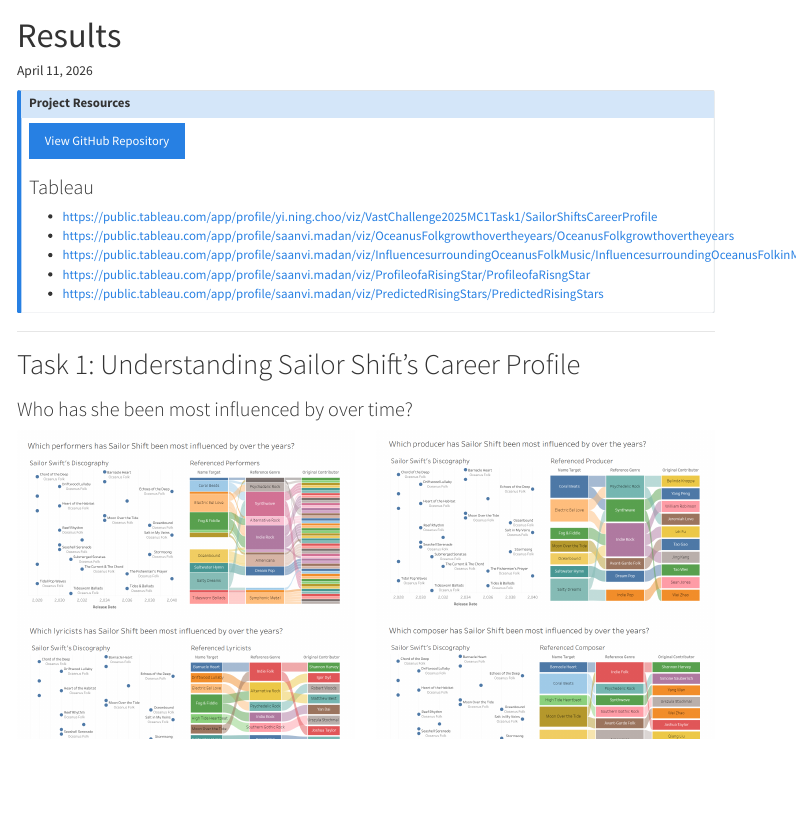
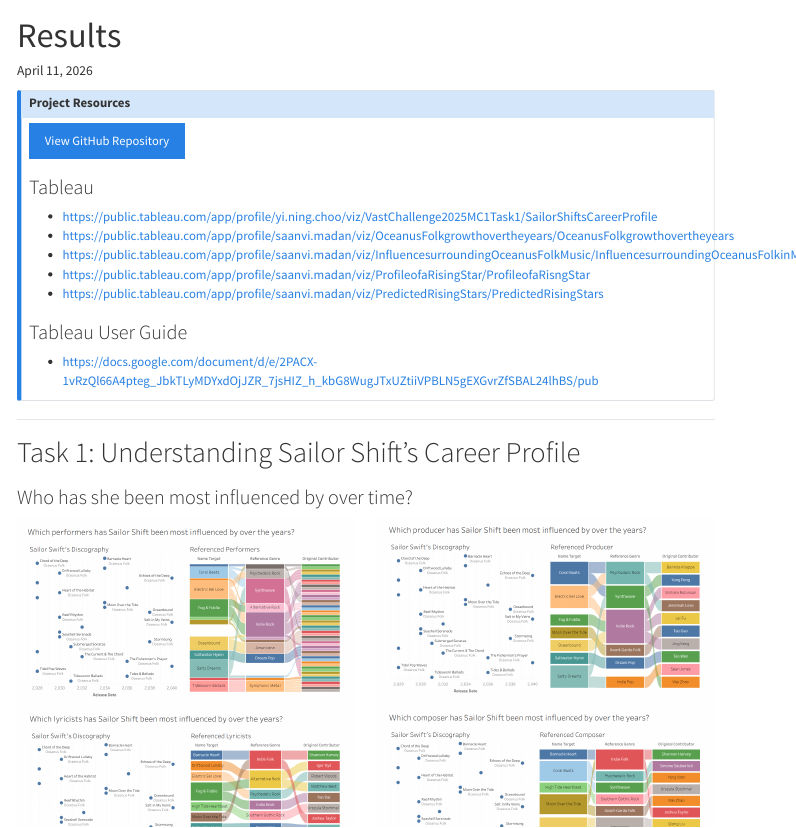
Before and after one commit to cakemerc01/IS428_G2_VA-Project, a Quarto document (results.qmd): the page in a window 1100 px wide, from its top. Rendered offline with R 4.5, knitr and Pandoc in place of Quarto, with nearby package versions; menus at the side of the page are left out.

Commit message:
Add user guide

```diff
--- a/results.qmd
+++ b/results.qmd
@@ -16,6 +16,9 @@ date-modified: last-modified
 - <https://public.tableau.com/app/profile/saanvi.madan/viz/InfluencesurroundingOceanusFolkMusic/InfluencesurroundingOceanusFolkinMusicIndustry>
 - <https://public.tableau.com/app/profile/saanvi.madan/viz/ProfileofaRisingStar/ProfileofaRisngStar>
 - <https://public.tableau.com/app/profile/saanvi.madan/viz/PredictedRisingStars/PredictedRisingStars>
+
+### Tableau User Guide
+- <https://docs.google.com/document/d/e/2PACX-1vRzQl66A4pteg_JbkTLyMDYxdOjJZR_7jsHIZ_h_kbG8WugJTxUZtiiVPBLN5gEXGvrZfSBAL24lhBS/pub>
 :::
 
 ---
```
Also changed, not shown: .quarto/idx/index.qmd.json, .quarto/idx/minutes.qmd.json, .quarto/idx/proposal.qmd.json, 8 other files.
